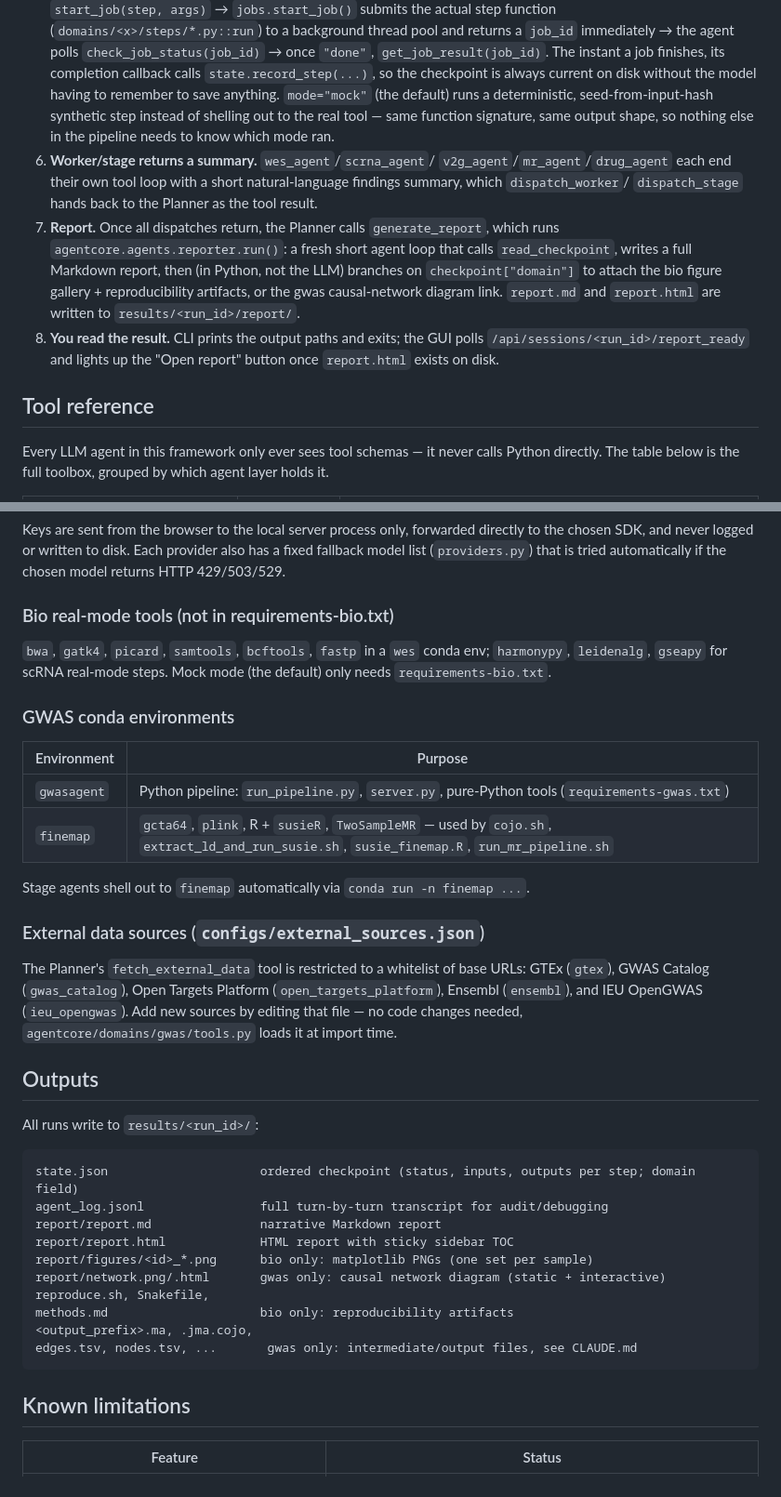
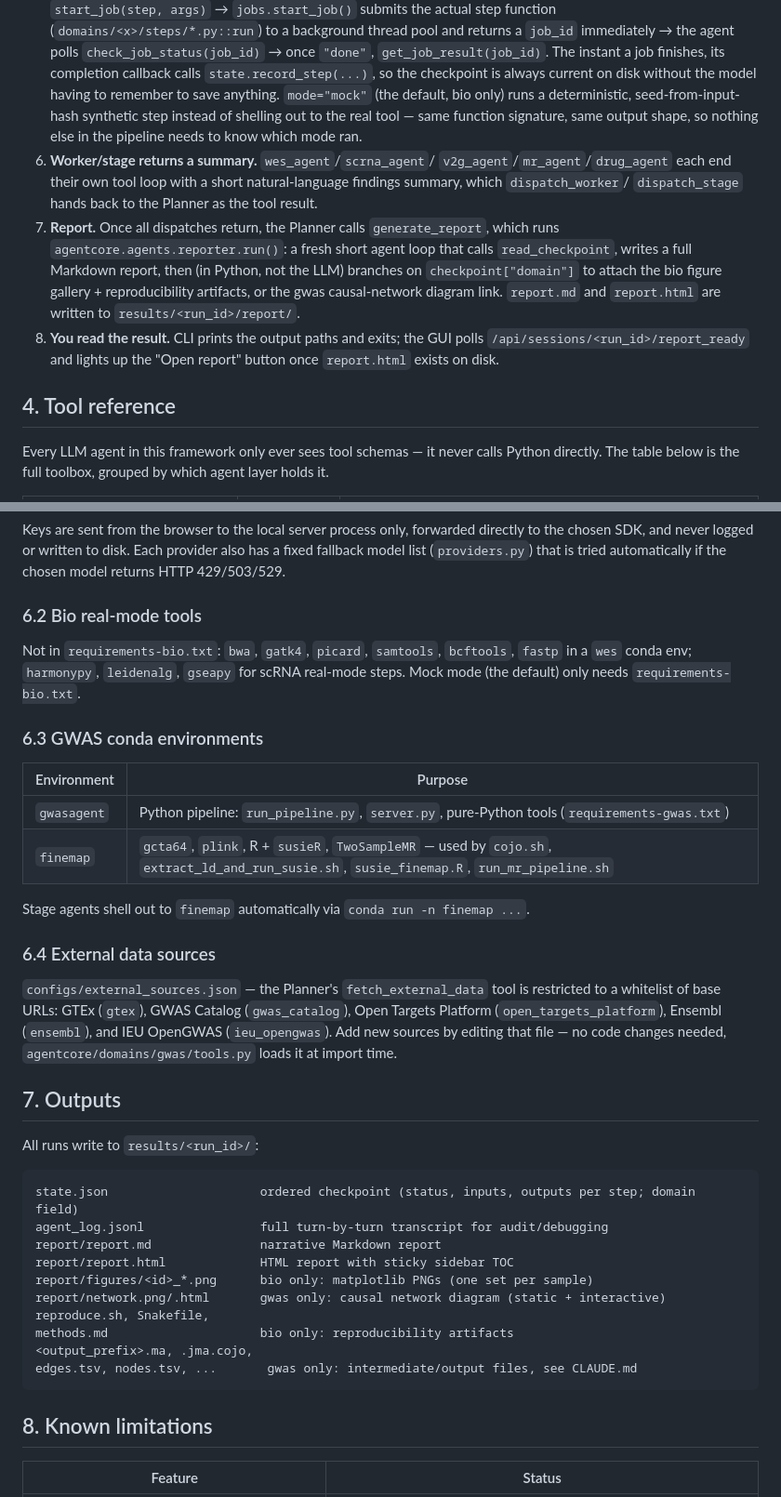
Before and after one commit to LinWZ-tw/AgnetCore, a Markdown page: README.md, 2 parts joined by grey strips. Shown at 93% size. GitHub-like rendering.

````diff
--- a/README.md
+++ b/README.md
@@ -198,7 +270,7 @@ through `AgentSession` instead of a blocking loop):
    once `"done"`, `get_job_result(job_id)`. The instant a job finishes, its
    completion callback calls `state.record_step(...)`, so the checkpoint is
    always current on disk without the model having to remember to save
-   anything. `mode="mock"` (the default) runs a deterministic,
+   anything. `mode="mock"` (the default, bio only) runs a deterministic,
    seed-from-input-hash synthetic step instead of shelling out to the real
    tool — same function signature, same output shape, so nothing else in
    the pipeline needs to know which mode ran.
@@ -217,7 +289,7 @@ through `AgentSession` instead of a blocking loop):
    polls `/api/sessions/<run_id>/report_ready` and lights up the "Open
    report" button once `report.html` exists on disk.
 
-## Tool reference
+## 4. Tool reference
 
 Every LLM agent in this framework only ever sees tool schemas — it never
 calls Python directly. The table below is the full toolbox, grouped by
@@ -303,13 +386,14 @@ directly to the chosen SDK, and never logged or written to disk. Each
 provider also has a fixed fallback model list (`providers.py`) that is
 tried automatically if the chosen model returns HTTP 429/503/529.
 
-### Bio real-mode tools (not in requirements-bio.txt)
+### 6.2 Bio real-mode tools
 
-`bwa`, `gatk4`, `picard`, `samtools`, `bcftools`, `fastp` in a `wes` conda
-env; `harmonypy`, `leidenalg`, `gseapy` for scRNA real-mode steps. Mock mode
-(the default) only needs `requirements-bio.txt`.
+Not in `requirements-bio.txt`: `bwa`, `gatk4`, `picard`, `samtools`,
+`bcftools`, `fastp` in a `wes` conda env; `harmonypy`, `leidenalg`, `gseapy`
+for scRNA real-mode steps. Mock mode (the default) only needs
+`requirements-bio.txt`.
 
-### GWAS conda environments
+### 6.3 GWAS conda environments
 
 | Environment | Purpose |
 |---|---|
@@ -318,15 +402,16 @@ env; `harmonypy`, `leidenalg`, `gseapy` for scRNA real-mode steps. Mock mode
 
 Stage agents shell out to `finemap` automatically via `conda run -n finemap ...`.
 
-### External data sources (`configs/external_sources.json`)
+### 6.4 External data sources
 
-The Planner's `fetch_external_data` tool is restricted to a whitelist of
-base URLs: GTEx (`gtex`), GWAS Catalog (`gwas_catalog`), Open Targets
-Platform (`open_targets_platform`), Ensembl (`ensembl`), and IEU OpenGWAS
-(`ieu_opengwas`). Add new sources by editing that file — no code changes
-needed, `agentcore/domains/gwas/tools.py` loads it at import time.
+`configs/external_sources.json` — the Planner's `fetch_external_data` tool
+is restricted to a whitelist of base URLs: GTEx (`gtex`), GWAS Catalog
+(`gwas_catalog`), Open Targets Platform (`open_targets_platform`), Ensembl
+(`ensembl`), and IEU OpenGWAS (`ieu_opengwas`). Add new sources by editing
+that file — no code changes needed, `agentcore/domains/gwas/tools.py` loads
+it at import time.
 
-## Outputs
+## 7. Outputs
 
 All runs write to `results/<run_id>/`:
 
@@ -343,7 +428,7 @@ methods.md                     bio only: reproducibility artifacts
 edges.tsv, nodes.tsv, ...       gwas only: intermediate/output files, see CLAUDE.md
 ```
 
-## Known limitations
+## 8. Known limitations
 
 | Feature | Status |
 |---|---|
````
Also changed, not shown: other parts of README.md (+133 -50 lines).
